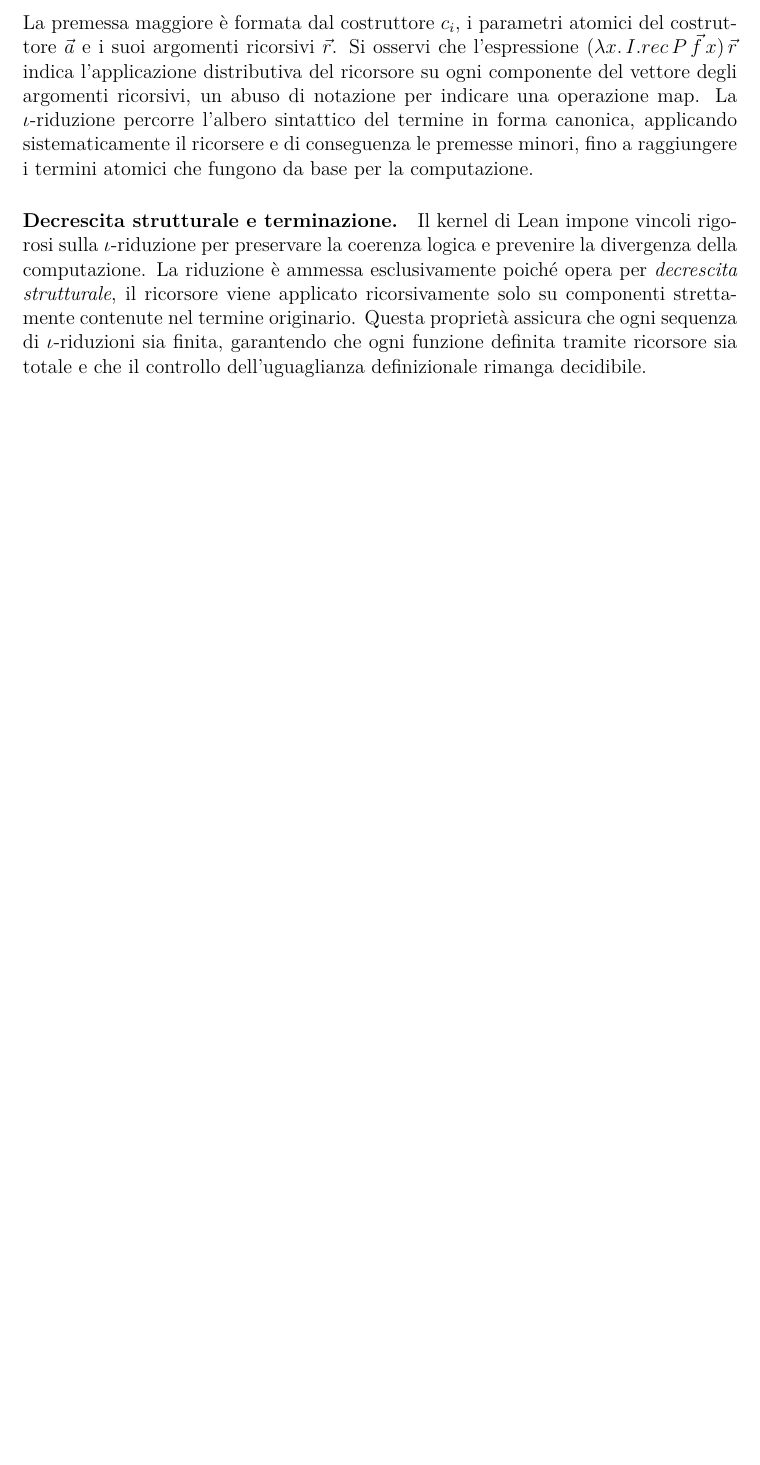
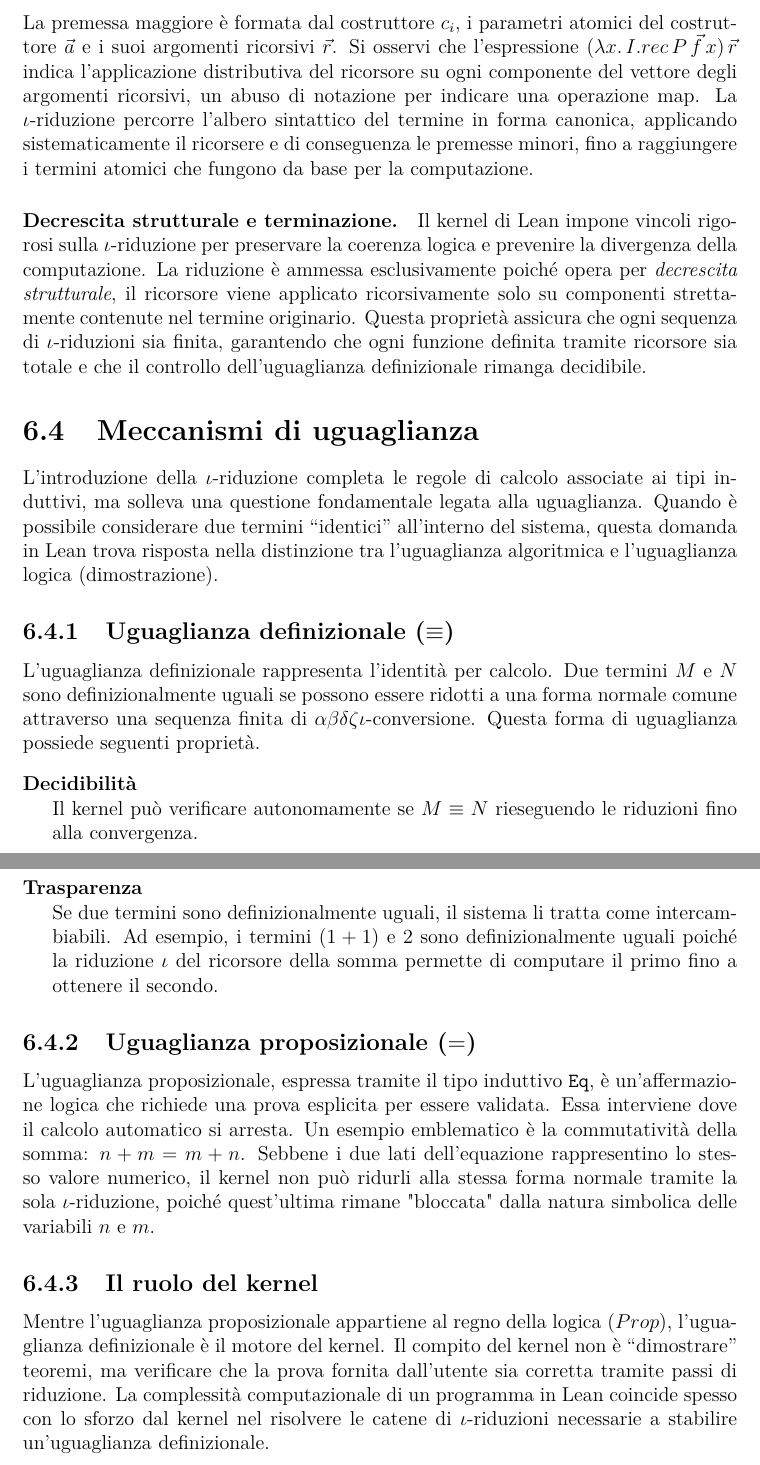
Before and after one commit to gabbo3a/UNDERGRAD-THESIS, a LaTeX thesis (thesis/src/main.tex, which reads thesis/src/chapters/05-lean-logical-model.tex): part of page 49 of 51 before the commit and two parts of pages 49 and 50 of 52 after it, the two joined at a grey line, cut so that both start at the same text, the shorter picture padded with empty space. Compiled offline with pdfLaTeX.

Commit message:
feat(lean-system): add section on equality mechanisms and define definitional and propositional equality

```diff
--- a/thesis/src/chapters/05-lean-logical-model.tex
+++ b/thesis/src/chapters/05-lean-logical-model.tex
@@ -346,3 +346,34 @@ Il kernel di Lean impone vincoli rigorosi sulla $\iota$-riduzione per preservare
 è ammessa esclusivamente poiché opera per \emph{decrescita strutturale}, il ricorsore viene applicato ricorsivamente solo su componenti strettamente contenute
 nel termine originario. Questa proprietà assicura che ogni sequenza di $\iota$-riduzioni sia finita, garantendo che ogni funzione definita tramite ricorsore sia
 totale e che il controllo dell'uguaglianza definizionale rimanga decidibile.
+
+\section{Meccanismi di uguaglianza}
+L'introduzione della $\iota$-riduzione completa le regole di calcolo associate ai tipi induttivi, ma solleva una questione fondamentale legata
+alla uguaglianza. Quando è possibile considerare due termini ``identici'' all'interno del sistema, questa domanda in Lean trova risposta nella
+distinzione tra l'uguaglianza algoritmica e l'uguaglianza logica (dimostrazione).
+
+\subsection{Uguaglianza definizionale (\texorpdfstring{$\equiv$}{equiv})}
+L'uguaglianza definizionale rappresenta l'identità per calcolo. Due termini $M$ e $N$ sono definizionalmente uguali se possono essere ridotti a
+una forma normale comune attraverso una sequenza finita di $\alpha\beta\delta\zeta\iota$-conversione. Questa forma di uguaglianza possiede seguenti
+proprietà.
+\begin{description}[leftmargin=1.5em, style=nextline, font=\bfseries]
+    \item [Decidibilità]
+        Il kernel può verificare autonomamente se $M \equiv N$ rieseguendo le riduzioni fino alla convergenza.
+    \item [Trasparenza]
+        Se due termini sono definizionalmente uguali, il sistema li tratta come intercambiabili. Ad esempio, i termini $(1+1)$ e
+        $2$ sono definizionalmente uguali poiché la riduzione $\iota$ del ricorsore della somma permette di computare il primo fino
+        a ottenere il secondo.
+\end{description}
+
+% TODO: aggiungere la definizione di \zeta e \delta conversioni (let e def)
+
+\subsection{Uguaglianza proposizionale (\texorpdfstring{$=$}{eq})}
+L'uguaglianza proposizionale, espressa tramite il tipo induttivo \texttt{Eq}, è un'affermazione logica che richiede una prova esplicita per essere
+validata. Essa interviene dove il calcolo automatico si arresta. Un esempio emblematico è la commutatività della somma: $n + m = m + n$. Sebbene i due
+lati dell'equazione rappresentino lo stesso valore numerico, il kernel non può ridurli alla stessa forma normale tramite la sola $\iota$-riduzione,
+poiché quest'ultima rimane "bloccata" dalla natura simbolica delle variabili $n$ e $m$.
+
+\subsection{Il ruolo del kernel}
+Mentre l'uguaglianza proposizionale appartiene al regno della logica ($Prop$), l'uguaglianza definizionale è il motore del kernel. Il compito del kernel non è
+``dimostrare'' teoremi, ma verificare che la prova fornita dall'utente sia corretta tramite passi di riduzione. La complessità computazionale di un programma in
+Lean coincide spesso con lo sforzo dal kernel nel risolvere le catene di $\iota$-riduzioni necessarie a stabilire un'uguaglianza definizionale.
```
